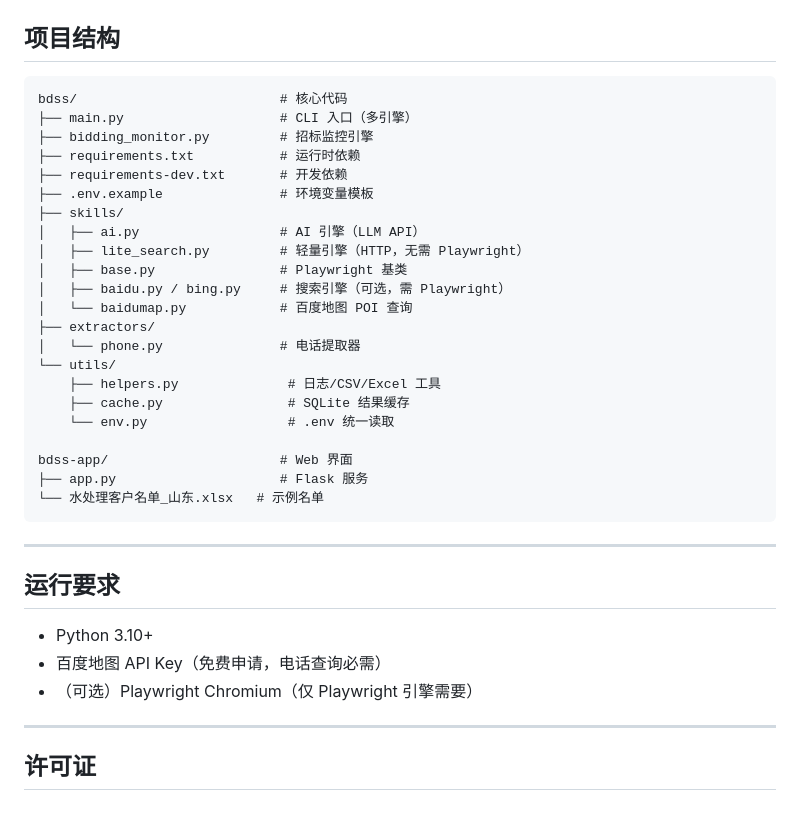
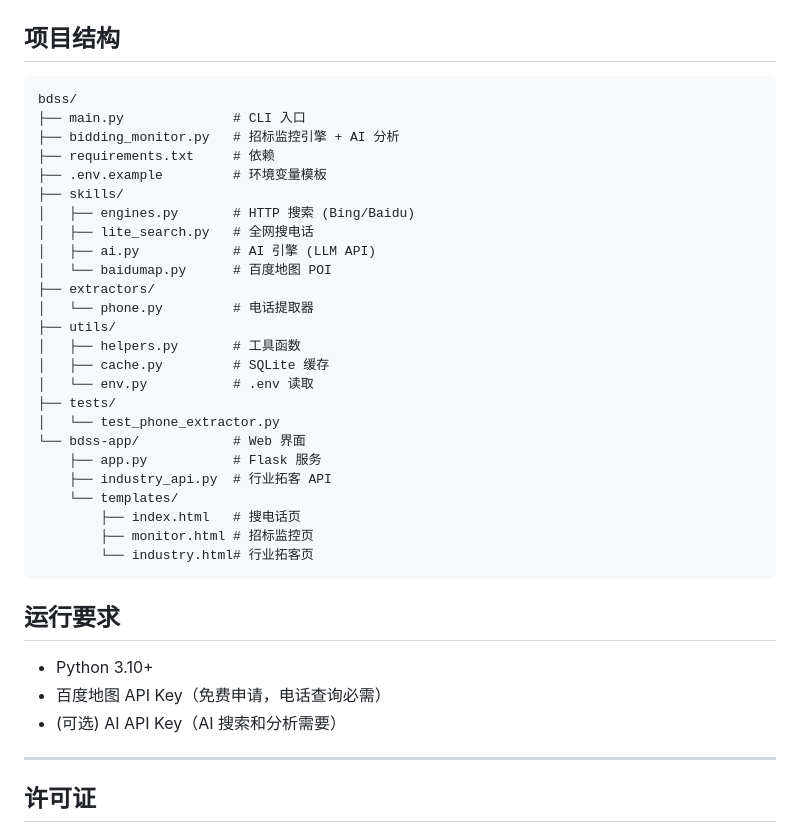
Before and after one commit to gaokkuan-1023/bdss, a Markdown page: README.md, the part around the change. GitHub-like rendering.

Commit message:
docs: 更新 README 反映当前架构
- 移除 Playwright 引擎描述
- 更新项目结构: engines.py/bdss-app/templates
- 更新运行要求: 无需 Playwright

Co-Authored-By: AtomCode (deepseek-v4-flash) <noreply@atomgit.com>

````diff
--- a/README.md
+++ b/README.md
@@ -90,37 +90,38 @@ python -c "from bidding_monitor import scan; r = scan(); print(r)"
 ## 项目结构
 
 ```
-bdss/                          # 核心代码
-├── main.py                    # CLI 入口（多引擎）
-├── bidding_monitor.py         # 招标监控引擎
-├── requirements.txt           # 运行时依赖
-├── requirements-dev.txt       # 开发依赖
-├── .env.example               # 环境变量模板
+bdss/
+├── main.py              # CLI 入口
+├── bidding_monitor.py   # 招标监控引擎 + AI 分析
+├── requirements.txt     # 依赖
+├── .env.example         # 环境变量模板
 ├── skills/
-│   ├── ai.py                  # AI 引擎（LLM API）
-│   ├── lite_search.py         # 轻量引擎（HTTP，无需 Playwright）
-│   ├── base.py                # Playwright 基类
-│   ├── baidu.py / bing.py     # 搜索引擎（可选，需 Playwright）
-│   └── baidumap.py            # 百度地图 POI 查询
+│   ├── engines.py       # HTTP 搜索 (Bing/Baidu)
+│   ├── lite_search.py   # 全网搜电话
+│   ├── ai.py            # AI 引擎 (LLM API)
+│   └── baidumap.py      # 百度地图 POI
 ├── extractors/
-│   └── phone.py               # 电话提取器
-└── utils/
-    ├── helpers.py              # 日志/CSV/Excel 工具
-    ├── cache.py                # SQLite 结果缓存
-    └── env.py                  # .env 统一读取
-
-bdss-app/                      # Web 界面
-├── app.py                     # Flask 服务
-└── 水处理客户名单_山东.xlsx   # 示例名单
+│   └── phone.py         # 电话提取器
+├── utils/
+│   ├── helpers.py       # 工具函数
+│   ├── cache.py         # SQLite 缓存
+│   └── env.py           # .env 读取
+├── tests/
+│   └── test_phone_extractor.py
+└── bdss-app/            # Web 界面
+    ├── app.py           # Flask 服务
+    ├── industry_api.py  # 行业拓客 API
+    └── templates/
+        ├── index.html   # 搜电话页
+        ├── monitor.html # 招标监控页
+        └── industry.html# 行业拓客页
 ```
-
----
 
 ## 运行要求
 
 - Python 3.10+
 - 百度地图 API Key（免费申请，电话查询必需）
-- （可选）Playwright Chromium（仅 Playwright 引擎需要）
+- (可选) AI API Key（AI 搜索和分析需要）
 
 ---
 
````
